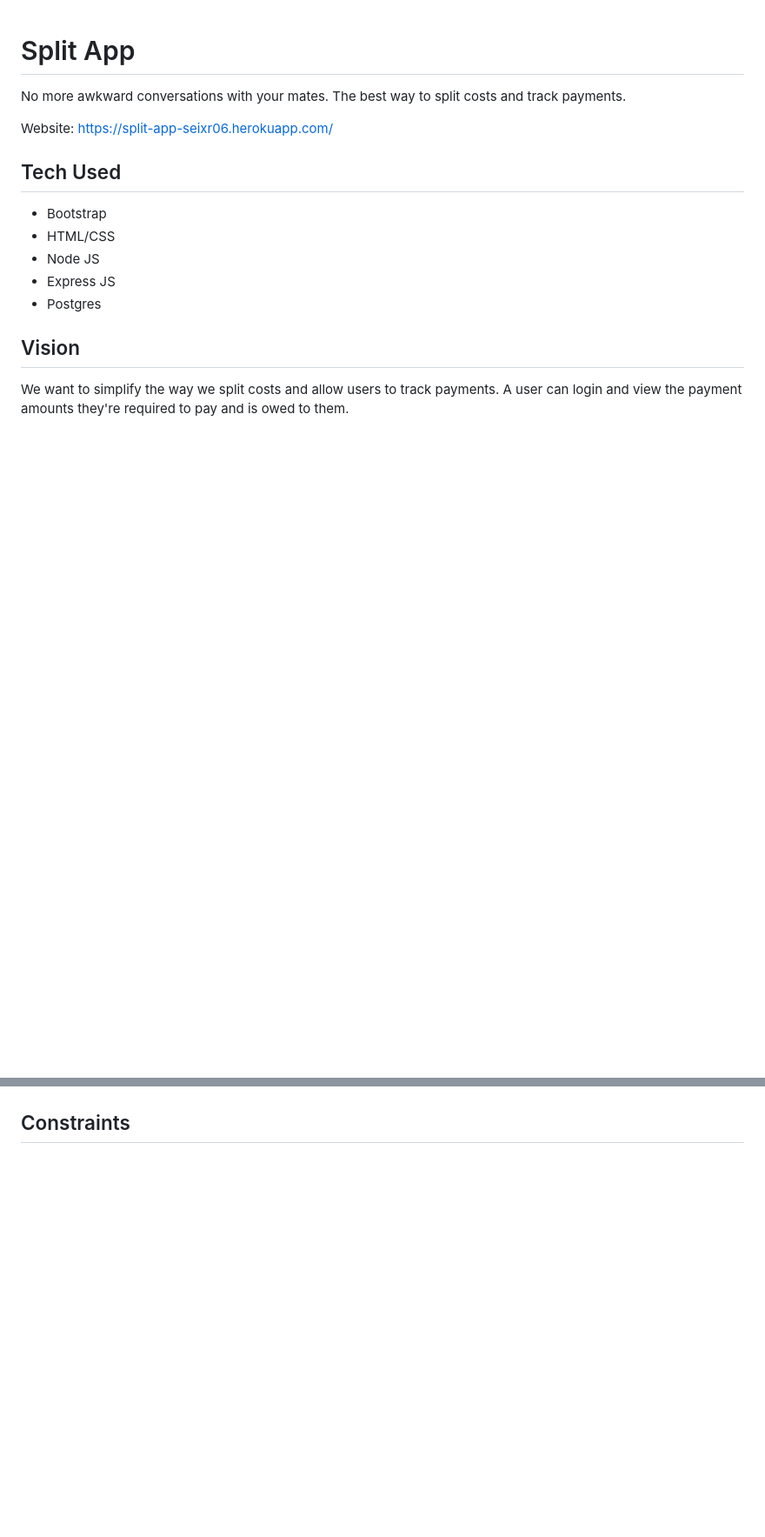
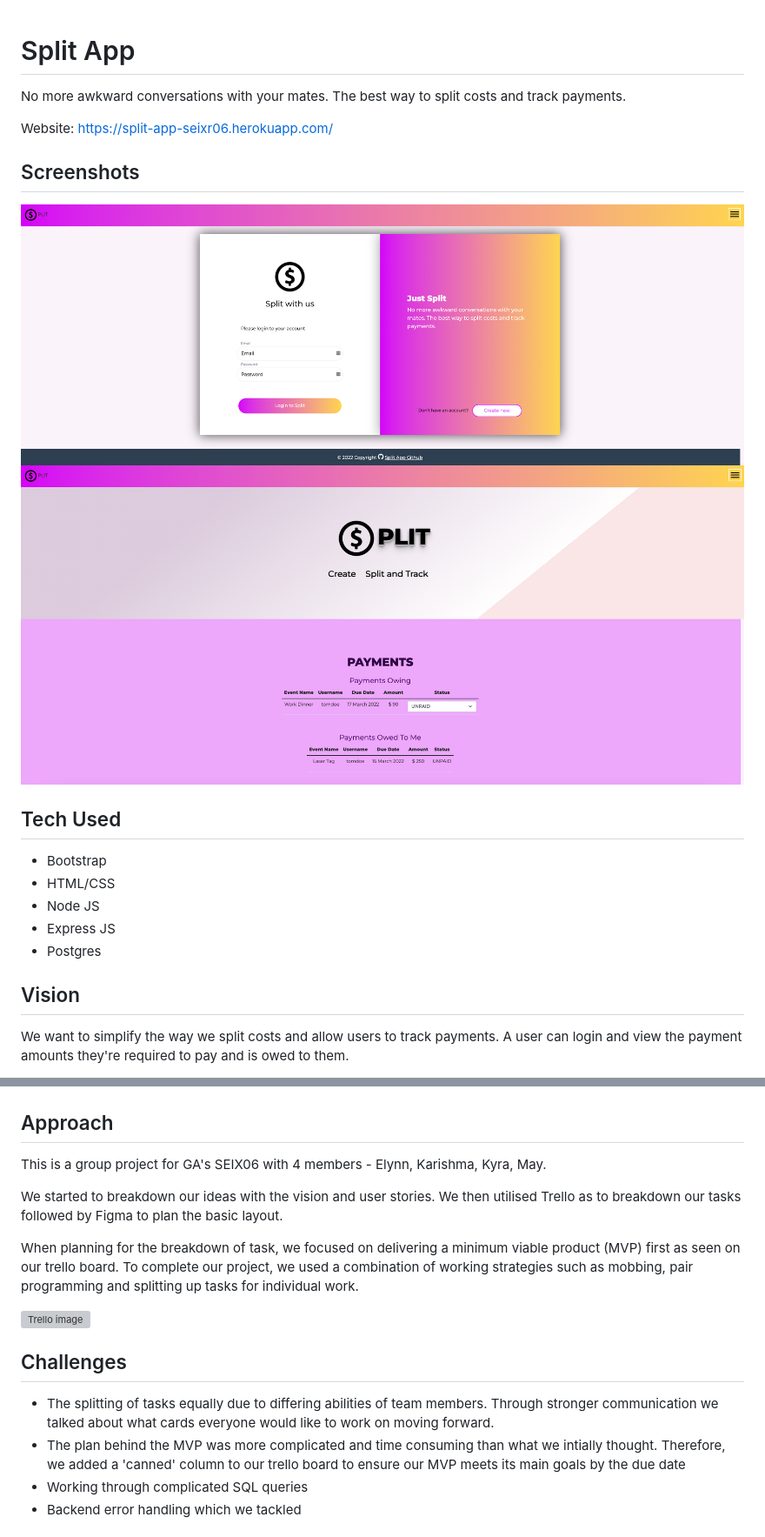
Before and after one commit to ky-ra1/split-app, a Markdown page: README.md, 2 parts joined by grey strips. Shown: that part at 87% size. GitHub-like rendering; pictures changed too: assets/split-home.png (added), assets/split-login.png (added); blank space fills up the shorter version; grey boxes are pictures that could not be loaded.

```diff
--- a/README.md
+++ b/README.md
@@ -3,6 +3,11 @@
 No more awkward conversations with your mates. The best way to split costs and track payments.
 
 Website: https://split-app-seixr06.herokuapp.com/
+
+## Screenshots
+
+![Split Login](/assets/split-login.png)
+![Split Home](/assets/split-home.png)
 
 ## Tech Used
 
@@ -88,4 +93,20 @@ Every User can be a Main User and vice versa.
 
 ![erd](/assets/database-ERD.png)
 
-## Constraints
+## Approach
+
+This is a group project for GA's SEIX06 with 4 members - Elynn, Karishma, Kyra, May.
+
+We started to breakdown our ideas with the vision and user stories. We then utilised Trello as to breakdown our tasks followed by Figma to plan the basic layout.
+
+When planning for the breakdown of task, we focused on delivering a minimum viable product (MVP) first as seen on our trello board. To complete our project, we used a combination of working strategies such as mobbing, pair programming and splitting up tasks for individual work.
+
+![Trello image](/assets/Trello-screenshot.png)
+
+## Challenges
+
+-   The splitting of tasks equally due to differing abilities of team members. Through stronger communication we talked about what cards everyone would like to work on moving forward.
+-   The plan behind the MVP was more complicated and time consuming than what we intially thought. Therefore, we added a 'canned' column to our trello board to ensure our MVP meets its main goals by the due date
+-   Working through complicated SQL queries
+-   Backend error handling which we tackled
+
```
Also changed, not shown: other parts of README.md (+4 -0 lines), 1 other file.
